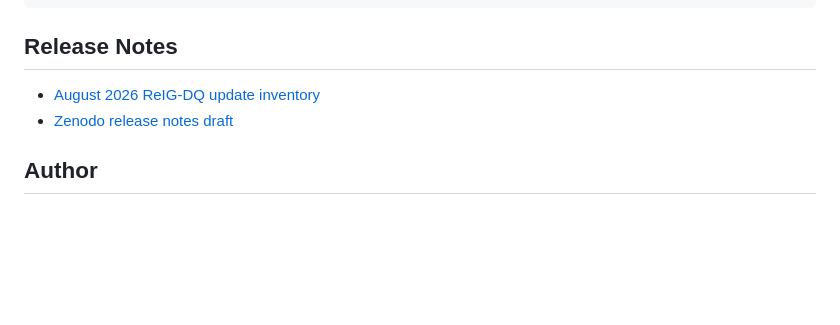
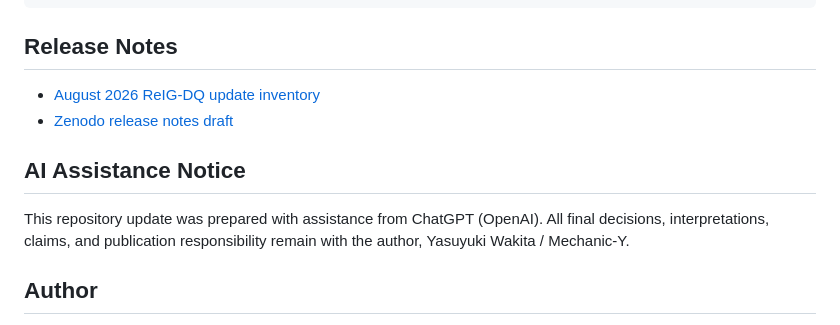
Before and after one commit to Mechanic-Y/ReIG2-Research, a Markdown page: README.md, the part around the change. Drawn GitHub-style; blank space fills up the shorter version.

Commit message:
Add AI assistance responsibility notice to README

```diff
--- a/README.md
+++ b/README.md
@@ -156,6 +156,10 @@ Strength = lim_{t→∞} ∫₀ᵗ Feasibility(τ) dτ
 - [August 2026 ReIG-DQ update inventory](updates/2026-08-reig-dq-update.md)
 - [Zenodo release notes draft](ZENODO_RELEASE_NOTES_2026-08.md)
 
+## AI Assistance Notice
+
+This repository update was prepared with assistance from ChatGPT (OpenAI). All final decisions, interpretations, claims, and publication responsibility remain with the author, Yasuyuki Wakita / Mechanic-Y.
+
 ## Author
 
 **Yasuyuki Wakita (脇田泰行)** — Mechanic-Y
```
